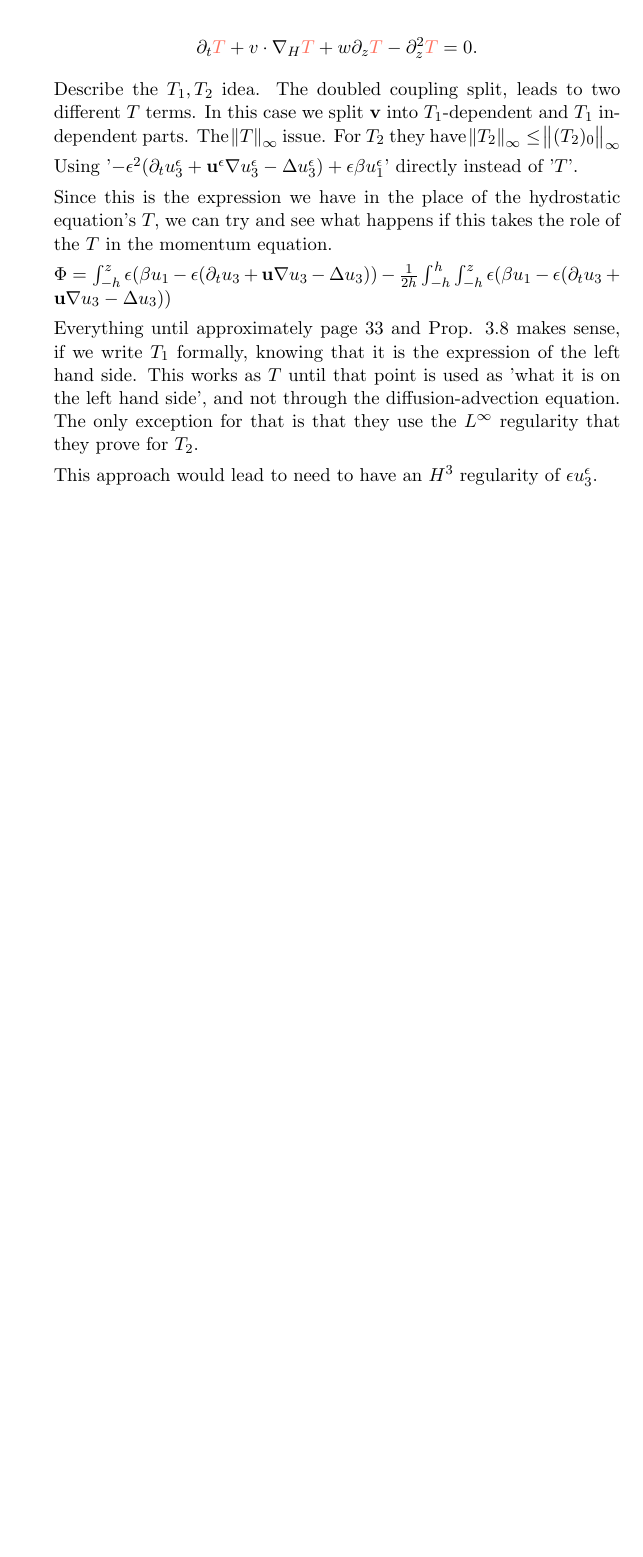
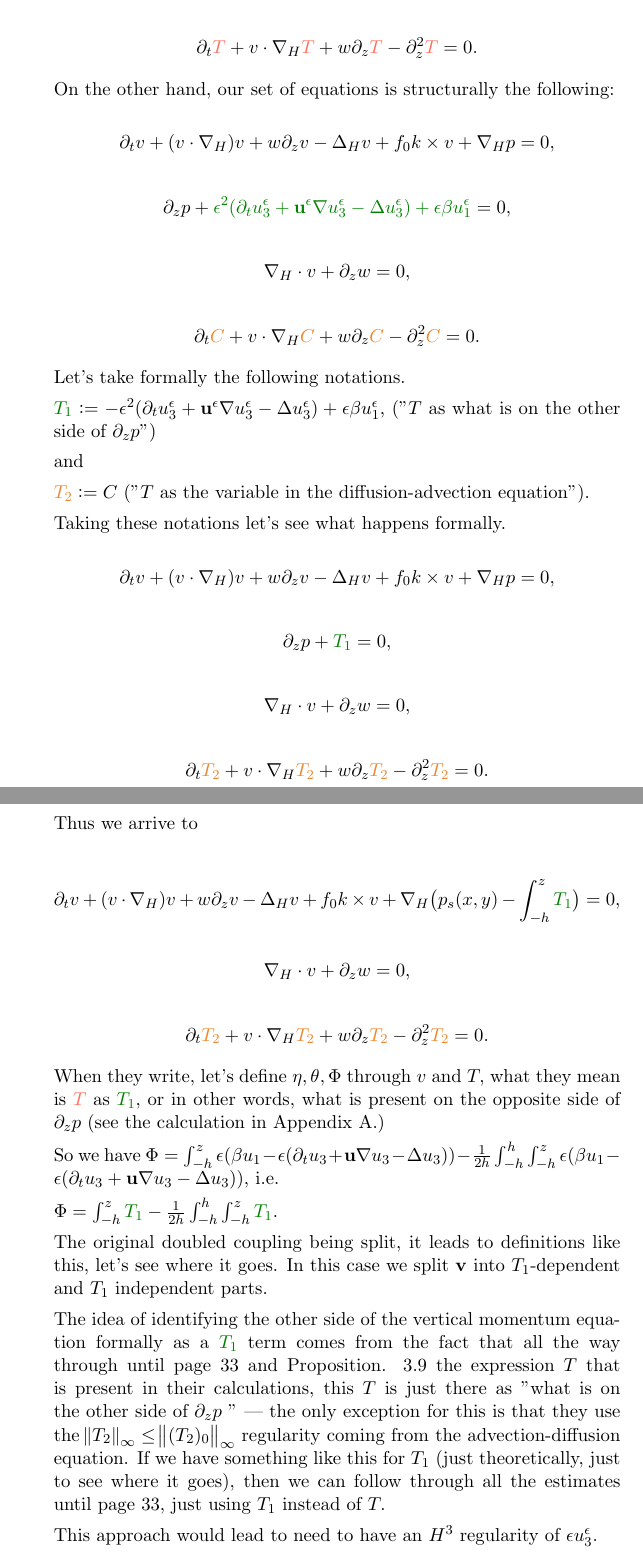
Before and after one commit to msjuhasznora/mathsgitrepo, a LaTeX document (third/28_march.tex): part of page 2 of 3 before the commit and two parts of pages 2 and 3 of 4 after it, the two joined at a grey line, cut so that both start at the same text, the shorter picture padded with empty space. Compiled offline with pdfLaTeX.

Commit message:
28march updated

```diff
--- a/third/28_march.tex
+++ b/third/28_march.tex
@@ -15,6 +15,7 @@
 %%% use as \textcolor{ao}{Thoughts.}
 \definecolor{ao}{rgb}{0.0, 0.5, 0.0}
 \definecolor{bittersweet}{rgb}{1.0, 0.44, 0.37}
+\definecolor{cadmiumorange}{rgb}{0.93, 0.53, 0.18}
 \usepackage[colorinlistoftodos]{todonotes}
 \setlist[enumerate,1]{label=\roman*)}
 \setlist[enumerate,2]{label=\alph*)}
@@ -59,15 +60,51 @@ $$ \nabla_H \cdot v + \partial_z w = 0, $$
 
 $$ \partial_t \textcolor{bittersweet}{T}  + v \cdot \nabla_H \textcolor{bittersweet}{T}  + w \partial_z \textcolor{bittersweet}{T}  - \partial_z ^ 2 \textcolor{bittersweet}{T}  = 0. $$
 
-Describe the $T_1, T_2$ idea. The doubled coupling split, leads to two different $T$ terms. In this case we split $\mathbf{v}$ into $T_1$-dependent and $T_1$ independent parts. The $\norm{T}_\infty$ issue. For $T_2$ they have $\norm{T_2}_\infty \leq \norm{({T_2})_0}_\infty$
+On the other hand, our set of equations is structurally the following:
 
-Using '$ - \epsilon^2 (\partial_t u^\epsilon_3 + \mathbf{u}^\epsilon \nabla u^\epsilon_3 - \Delta u^\epsilon_3) + \epsilon \beta u^\epsilon_1$' directly instead of '$T$'.
+$$ \partial_t v + (v \cdot \nabla_H) v + w \partial_z v - \Delta_H v + f_0 k \times v + \nabla_H p = 0, $$
 
-Since this is the expression we have in the place of the hydrostatic equation's $T,$ we can try and see what happens if this takes the role of the $T$ in the momentum equation.
+$$ \partial_z p + \textcolor{ao}{ \epsilon^2 (\partial_t u^\epsilon_3 + \mathbf{u}^\epsilon \nabla u^\epsilon_3 - \Delta u^\epsilon_3) + \epsilon \beta u^\epsilon_1} = 0, $$
 
-$\Phi = \int_{-h}^z \epsilon (\beta u_1 - \epsilon (\partial_t u_3 + \mathbf{u} \nabla u_3 - \Delta u_3)) - \frac{1}{2h} \int_{-h}^h \int_{-h}^z \epsilon (\beta u_1 - \epsilon (\partial_t u_3 + \mathbf{u} \nabla u_3 - \Delta u_3))$
+$$ \nabla_H \cdot v + \partial_z w = 0, $$
 
-Everything until approximately page 33 and Prop. 3.8 makes sense, if we write $T_1$ formally, knowing that it is the expression of the left hand side. This works as $T$ until that point is used as 'what it is on the left hand side', and not through the diffusion-advection equation. The only exception for that is that they use the $L^\infty$ regularity that they prove for $T_2.$
+$$ \partial_t \textcolor{cadmiumorange}{C}  + v \cdot \nabla_H \textcolor{cadmiumorange}{C}  + w \partial_z \textcolor{cadmiumorange}{C}  - \partial_z ^ 2 \textcolor{cadmiumorange}{C}  = 0. $$
+
+Let's take formally the following notations.
+
+$\textcolor{ao}{T_1} :=-  \epsilon^2 (\partial_t u^\epsilon_3 + \mathbf{u}^\epsilon \nabla u^\epsilon_3 - \Delta u^\epsilon_3) + \epsilon \beta u^\epsilon_1,$ ("$T$ as what is on the other side of $\partial_z p$")
+
+and
+
+$\textcolor{cadmiumorange}{T_2}:= C$ ("$T$ as the variable in the diffusion-advection equation").
+
+Taking these notations let's see what happens formally.
+
+$$ \partial_t v + (v \cdot \nabla_H) v + w \partial_z v - \Delta_H v + f_0 k \times v + \nabla_H p = 0, $$
+
+$$ \partial_z p + \textcolor{ao}{T_1} = 0, $$
+
+$$ \nabla_H \cdot v + \partial_z w = 0, $$
+
+$$ \partial_t \textcolor{cadmiumorange}{T_2}  + v \cdot \nabla_H \textcolor{cadmiumorange}{T_2}  + w \partial_z \textcolor{cadmiumorange}{T_2}  - \partial_z ^ 2 \textcolor{cadmiumorange}{T_2}  = 0. $$
+
+Thus we arrive to
+
+$$ \partial_t v + (v \cdot \nabla_H) v + w \partial_z v - \Delta_H v + f_0 k \times v + \nabla_H \big ( p_s (x,y) - \int_{-h}^z \textcolor{ao}{T_1} \big) = 0, $$
+
+$$ \nabla_H \cdot v + \partial_z w = 0, $$
+
+$$ \partial_t \textcolor{cadmiumorange}{T_2}  + v \cdot \nabla_H \textcolor{cadmiumorange}{T_2}  + w \partial_z \textcolor{cadmiumorange}{T_2}  - \partial_z ^ 2 \textcolor{cadmiumorange}{T_2}  = 0. $$
+
+When they write, let's define $\eta, \theta, \Phi$ through $v$ and $T,$ what they mean is $\textcolor{bittersweet}{T}$ as \textcolor{ao}{$T_1$}, or in other words, what is present on the opposite side of $\partial_z p$ (see the calculation in Appendix A.)
+
+So we have $\Phi = \int_{-h}^z \epsilon (\beta u_1 - \epsilon (\partial_t u_3 + \mathbf{u} \nabla u_3 - \Delta u_3)) - \frac{1}{2h} \int_{-h}^h \int_{-h}^z \epsilon (\beta u_1 - \epsilon (\partial_t u_3 + \mathbf{u} \nabla u_3 - \Delta u_3)), $ i.e.
+
+$\Phi = \int_{-h}^z  \textcolor{ao}{T_1} - \frac{1}{2h} \int_{-h}^h \int_{-h}^z \textcolor{ao}{T_1}.$
+
+The original doubled coupling being split, it leads to definitions like this, let's see where it goes. In this case we split $\mathbf{v}$ into $T_1$-dependent and $T_1$ independent parts.
+
+The idea of identifying the other side of the vertical momentum equation formally as a $\textcolor{ao}{T_1}$ term comes from the fact that all the way through until page 33 and Proposition. 3.9 the expression $T$ that is present in their calculations, this $T$ is just there as "what is on the other side of $\partial_z p$ " --- the only exception for this is that they use the $\norm{T_2}_\infty \leq \norm{({T_2})_0}_\infty$ regularity coming from the advection-diffusion equation. If we have something like this for $T_1$ (just theoretically, just to see where it goes), then we can follow through all the estimates until page 33, just using $T_1$ instead of $T.$
 
 This approach would lead to need to have an $H^3$ regularity of $\epsilon u^\epsilon_3.$
 
```
